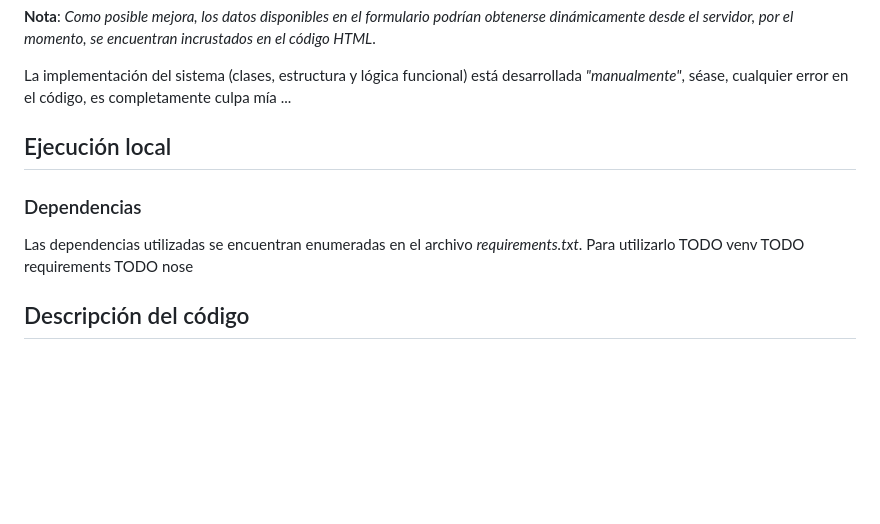
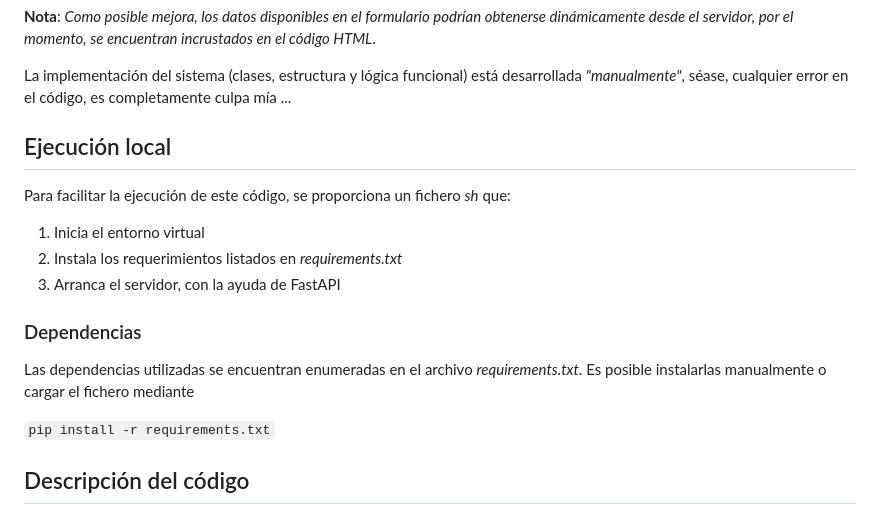
Before and after one commit to Juanjod54/MIAX_TB1, a Markdown page: README.md, the part around the change printed below. Rendered like a GitHub page; blank space fills up the shorter version.

```diff
--- a/README.md
+++ b/README.md
@@ -39,11 +46,20 @@ Un elemento dinamico que permita añadir varios de estos componentes, como un gr
 
 La implementación del sistema (clases, estructura y lógica funcional) está desarrollada *"manualmente"*, séase, cualquier error en el código, es completamente culpa mía ...
 
+
+
 ## Ejecución local
+
+Para facilitar la ejecución de este código, se proporciona un fichero *sh* que:
+1. Inicia el entorno virtual
+2. Instala los requerimientos listados en *requirements.txt*
+3. Arranca el servidor, con la ayuda de FastAPI
 
 ### Dependencias
 
-Las dependencias utilizadas se encuentran enumeradas en el archivo *requirements.txt*. Para utilizarlo TODO venv  TODO requirements TODO nose
+Las dependencias utilizadas se encuentran enumeradas en el archivo *requirements.txt*. Es posible instalarlas manualmente o cargar el fichero mediante
+
+`pip install -r requirements.txt`
 
 ## Descripción del código
 
```
Also changed, not shown: other parts of README.md (+16 -9 lines).
